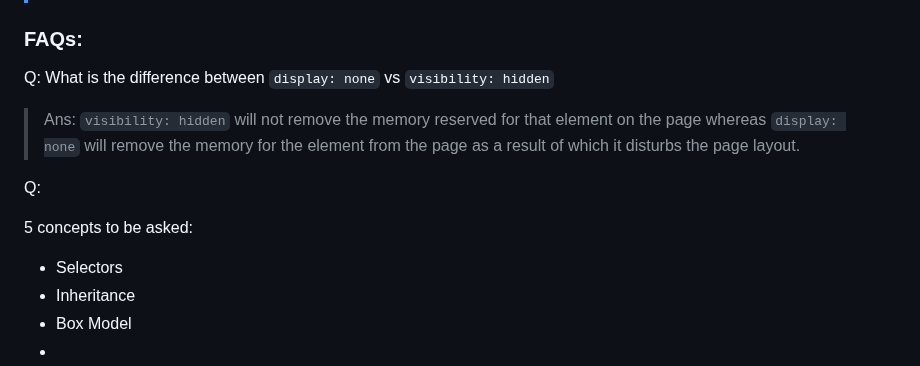
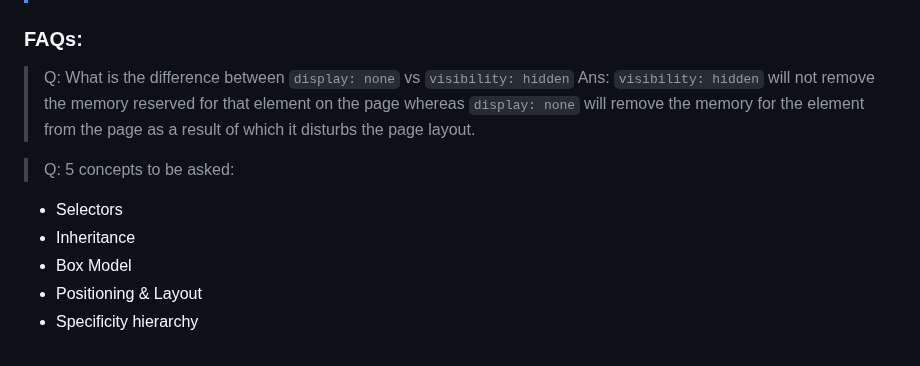
Before and after one commit to alokg-812/Full-Stack-Development, a Markdown page: FashionStore/CSS/README.md, the part around the change. GitHub-like rendering.

```diff
--- a/FashionStore/CSS/README.md
+++ b/FashionStore/CSS/README.md
@@ -757,13 +757,13 @@ Syntax:
 
 
 ### FAQs:
-Q: What is the difference between ``display: none`` vs ``visibility: hidden``
+> Q: What is the difference between ``display: none`` vs ``visibility: hidden``
 > Ans: `visibility: hidden` will not remove the memory reserved for that element on the page whereas `display: none` will remove the memory for the element from the page as a result of which it disturbs the page layout.
 
-Q:
 
-5 concepts to be asked:
+> Q: 5 concepts to be asked:
 - Selectors
 - Inheritance
 - Box Model
--
+- Positioning & Layout
+- Specificity hierarchy
```
